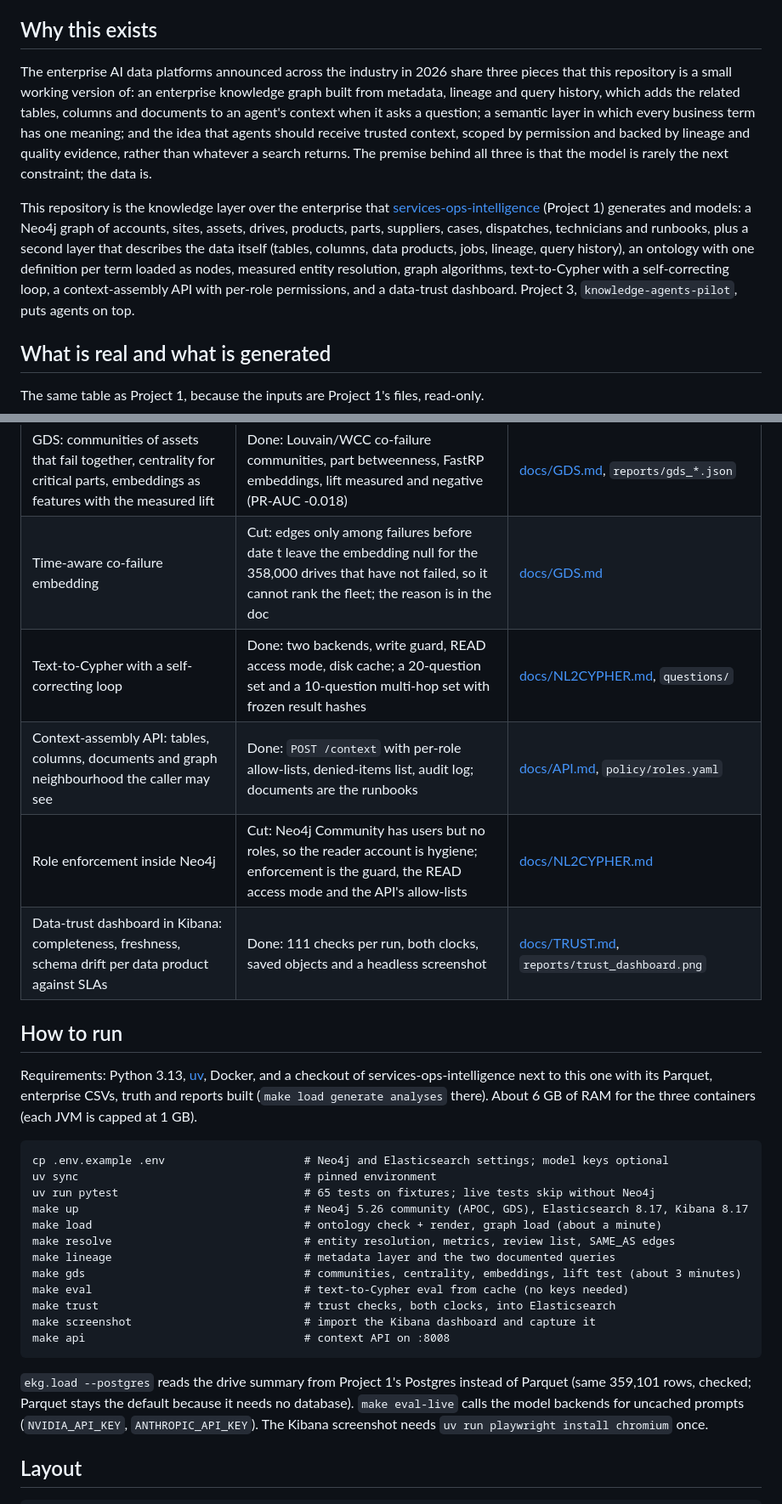
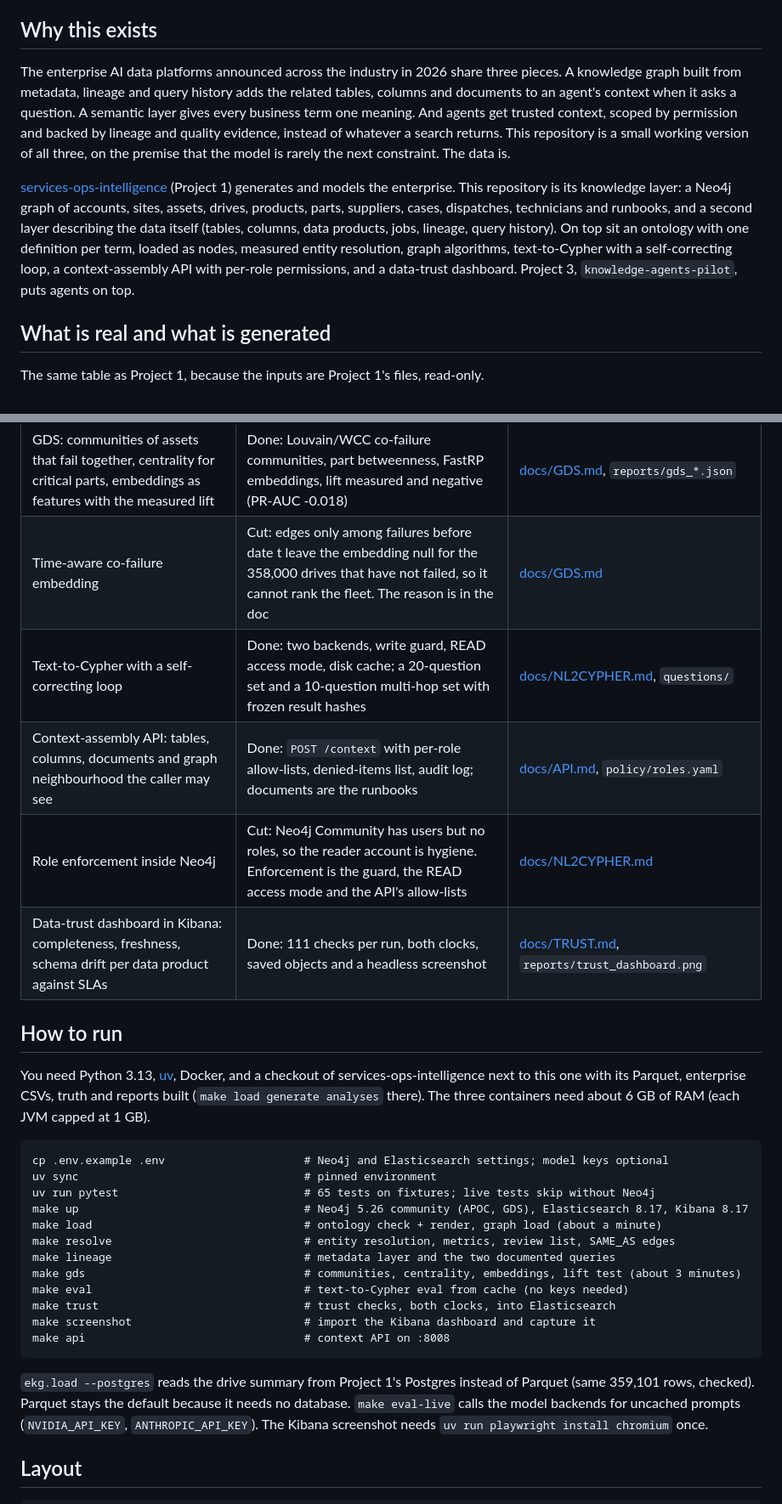
Before and after one commit to arnavchawla26/enterprise-knowledge-graph, a Markdown page: README.md, 2 parts joined by grey strips. Shown at 85% size. GitHub-like rendering.

````diff
--- a/README.md
+++ b/README.md
@@ -5,23 +5,22 @@ agent gets trusted, provenance-backed context instead of raw tables.
 
 ## Why this exists
 
-The enterprise AI data platforms announced across the industry in 2026 share three pieces
-that this repository is a small working version of: an enterprise knowledge graph built from
-metadata, lineage and query history, which adds the related tables, columns and documents to
-an agent's context when it asks a question; a semantic layer in which every business term has
-one meaning; and the idea that agents should receive trusted context, scoped by permission and
-backed by lineage and quality evidence, rather than whatever a search returns. The premise
-behind all three is that the model is rarely the next constraint; the data is.
+The enterprise AI data platforms announced across the industry in 2026 share three pieces.
+A knowledge graph built from metadata, lineage and query history adds the related tables,
+columns and documents to an agent's context when it asks a question. A semantic layer gives
+every business term one meaning. And agents get trusted context, scoped by permission and
+backed by lineage and quality evidence, instead of whatever a search returns. This repository
+is a small working version of all three, on the premise that the model is rarely the next
+constraint. The data is.
 
-This repository is the knowledge layer over the enterprise that
 [services-ops-intelligence](https://github.com/arnavchawla26/services-ops-intelligence)
-(Project 1) generates and models: a Neo4j graph of accounts, sites, assets, drives,
-products, parts, suppliers, cases, dispatches, technicians and runbooks, plus a second
-layer that describes the data itself (tables, columns, data products, jobs, lineage, query
-history), an ontology with one definition per term loaded as nodes, measured entity
-resolution, graph algorithms, text-to-Cypher with a self-correcting loop, a
-context-assembly API with per-role permissions, and a data-trust dashboard. Project 3,
-`knowledge-agents-pilot`, puts agents on top.
+(Project 1) generates and models the enterprise. This repository is its knowledge layer: a
+Neo4j graph of accounts, sites, assets, drives, products, parts, suppliers, cases, dispatches,
+technicians and runbooks, and a second layer describing the data itself (tables, columns, data
+products, jobs, lineage, query history). On top sit an ontology with one definition per term,
+loaded as nodes, measured entity resolution, graph algorithms, text-to-Cypher with a
+self-correcting loop, a context-assembly API with per-role permissions, and a data-trust
+dashboard. Project 3, `knowledge-agents-pilot`, puts agents on top.
 
 ## What is real and what is generated
 
@@ -151,18 +151,18 @@ Nothing is deferred: what is not here is not planned here.
 | Lineage graph: Table, Column, DataProduct, Job; "where did this number come from" and "what breaks if this table changes" | Done at table and column level: column paths to the raw CSV, column-level impact; limits listed | [docs/LINEAGE.md](docs/LINEAGE.md) |
 | Query history in the graph | Done with generated history: 300 `Query` nodes from Project 1's generator, used by impact. Cut: a real history, because no real user has queried this warehouse | [docs/LINEAGE.md](docs/LINEAGE.md) |
 | GDS: communities of assets that fail together, centrality for critical parts, embeddings as features with the measured lift | Done: Louvain/WCC co-failure communities, part betweenness, FastRP embeddings, lift measured and negative (PR-AUC -0.018) | [docs/GDS.md](docs/GDS.md), `reports/gds_*.json` |
-| Time-aware co-failure embedding | Cut: edges only among failures before date t leave the embedding null for the 358,000 drives that have not failed, so it cannot rank the fleet; the reason is in the doc | [docs/GDS.md](docs/GDS.md) |
+| Time-aware co-failure embedding | Cut: edges only among failures before date t leave the embedding null for the 358,000 drives that have not failed, so it cannot rank the fleet. The reason is in the doc | [docs/GDS.md](docs/GDS.md) |
 | Text-to-Cypher with a self-correcting loop | Done: two backends, write guard, READ access mode, disk cache; a 20-question set and a 10-question multi-hop set with frozen result hashes | [docs/NL2CYPHER.md](docs/NL2CYPHER.md), `questions/` |
 | Context-assembly API: tables, columns, documents and graph neighbourhood the caller may see | Done: `POST /context` with per-role allow-lists, denied-items list, audit log; documents are the runbooks | [docs/API.md](docs/API.md), `policy/roles.yaml` |
-| Role enforcement inside Neo4j | Cut: Neo4j Community has users but no roles, so the reader account is hygiene; enforcement is the guard, the READ access mode and the API's allow-lists | [docs/NL2CYPHER.md](docs/NL2CYPHER.md) |
+| Role enforcement inside Neo4j | Cut: Neo4j Community has users but no roles, so the reader account is hygiene. Enforcement is the guard, the READ access mode and the API's allow-lists | [docs/NL2CYPHER.md](docs/NL2CYPHER.md) |
 | Data-trust dashboard in Kibana: completeness, freshness, schema drift per data product against SLAs | Done: 111 checks per run, both clocks, saved objects and a headless screenshot | [docs/TRUST.md](docs/TRUST.md), `reports/trust_dashboard.png` |
 
 ## How to run
 
-Requirements: Python 3.13, [uv](https://docs.astral.sh/uv/), Docker, and a checkout of
+You need Python 3.13, [uv](https://docs.astral.sh/uv/), Docker, and a checkout of
 services-ops-intelligence next to this one with its Parquet, enterprise CSVs, truth and
-reports built (`make load generate analyses` there). About 6 GB of RAM for the three
-containers (each JVM is capped at 1 GB).
+reports built (`make load generate analyses` there). The three containers need about 6 GB of
+RAM (each JVM capped at 1 GB).
 
 ```
 cp .env.example .env                     # Neo4j and Elasticsearch settings; model keys optional
@@ -180,7 +180,7 @@ make api                                 # context API on :8008
 ```
 
 `ekg.load --postgres` reads the drive summary from Project 1's Postgres instead of Parquet
-(same 359,101 rows, checked; Parquet stays the default because it needs no database).
+(same 359,101 rows, checked). Parquet stays the default because it needs no database.
 `make eval-live` calls the model backends for uncached prompts (`NVIDIA_API_KEY`,
 `ANTHROPIC_API_KEY`). The Kibana screenshot needs `uv run playwright install chromium` once.
 
````
Also changed, not shown: other parts of README.md (+55 -54 lines).
